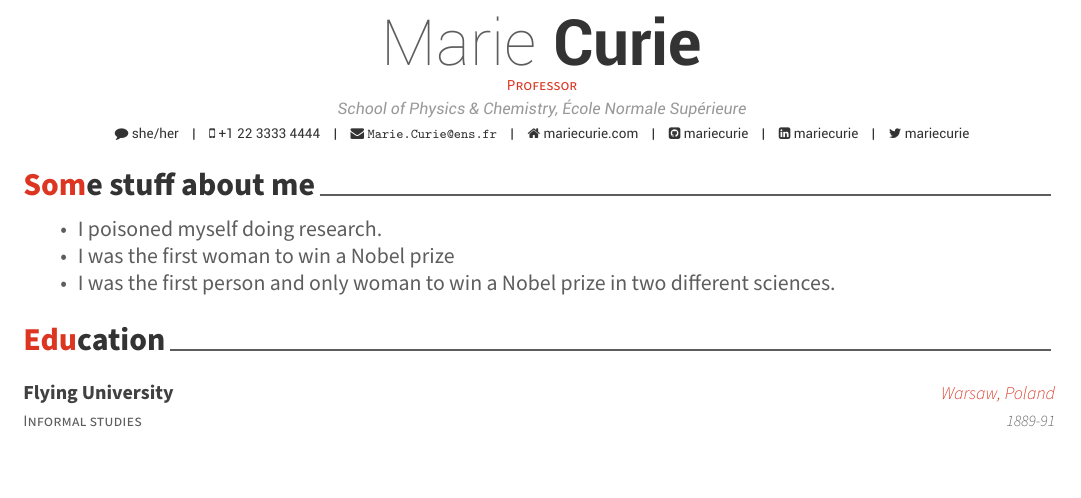
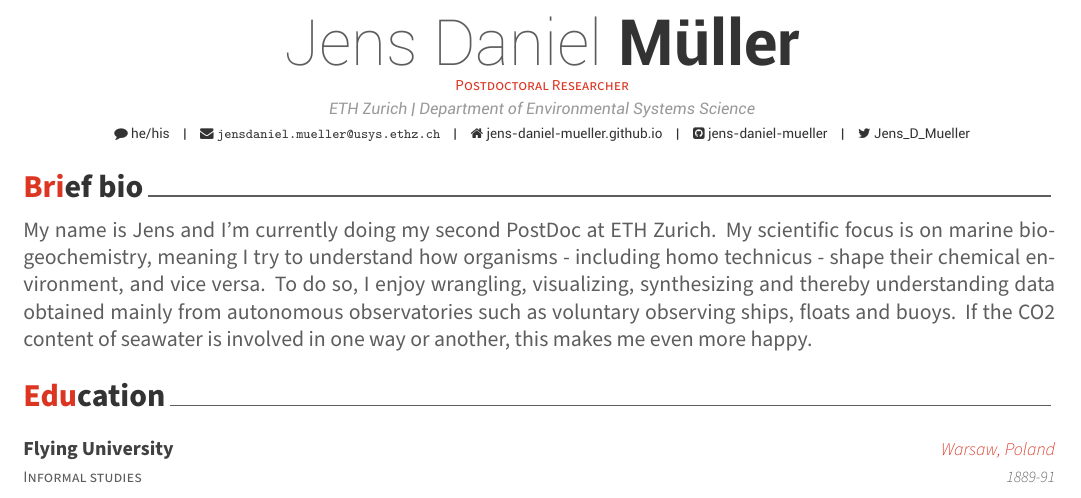
Before and after one commit to jens-daniel-mueller/CV_Mueller_Jens_Daniel, an R Markdown document (CV_Mueller_Jens_Daniel.Rmd): part of page 1 of 3, cut at the place of the change. The pictures show the output file CV_Mueller_Jens_Daniel.pdf that the author committed with the source.

Commit message:
Updated header and bio

````diff
--- a/CV_Mueller_Jens_Daniel.Rmd
+++ b/CV_Mueller_Jens_Daniel.Rmd
@@ -1,15 +1,13 @@
 ---
-name: Marie
-surname: Curie
-position: "Professor"
-pronouns: she/her
-address: "School of Physics & Chemistry, École Normale Supérieure"
-phone: +1 22 3333 4444
-www: mariecurie.com
-email: "Marie.Curie@ens.fr"
-twitter: mariecurie
-github: mariecurie
-linkedin: mariecurie
+name: Jens Daniel
+surname: Müller
+position: "Postdoctoral Researcher"
+pronouns: he/his
+address: "ETH Zurich | Department of Environmental Systems Science"
+www: jens-daniel-mueller.github.io
+email: "jensdaniel.mueller@usys.ethz.ch"
+twitter: Jens_D_Mueller
+github: jens-daniel-mueller
 date: "`r format(Sys.time(), '%B %Y')`"
 csl: "csl/copernicus-publications_jdm.csl"
 output:
@@ -23,11 +21,9 @@
 library(vitae)
 ```
 
-# Some stuff about me
+# Brief bio
 
- * I poisoned myself doing research.
- * I was the first woman to win a Nobel prize
- * I was the first person and only woman to win a Nobel prize in two different sciences.
+My name is Jens and I'm currently doing my second PostDoc at ETH Zurich. My scientific focus is on marine biogeochemistry, meaning I try to understand how organisms - including homo technicus - shape their chemical environment, and vice versa. To do so, I enjoy wrangling, visualizing, synthesizing and thereby understanding data obtained mainly from autonomous observatories such as voluntary observing ships, floats and buoys. If the CO2 content of seawater is involved in one way or another, this makes me even more happy.
 
 # Education
 
````
Also changed, not shown: CV_Mueller_Jens_Daniel.pdf.
